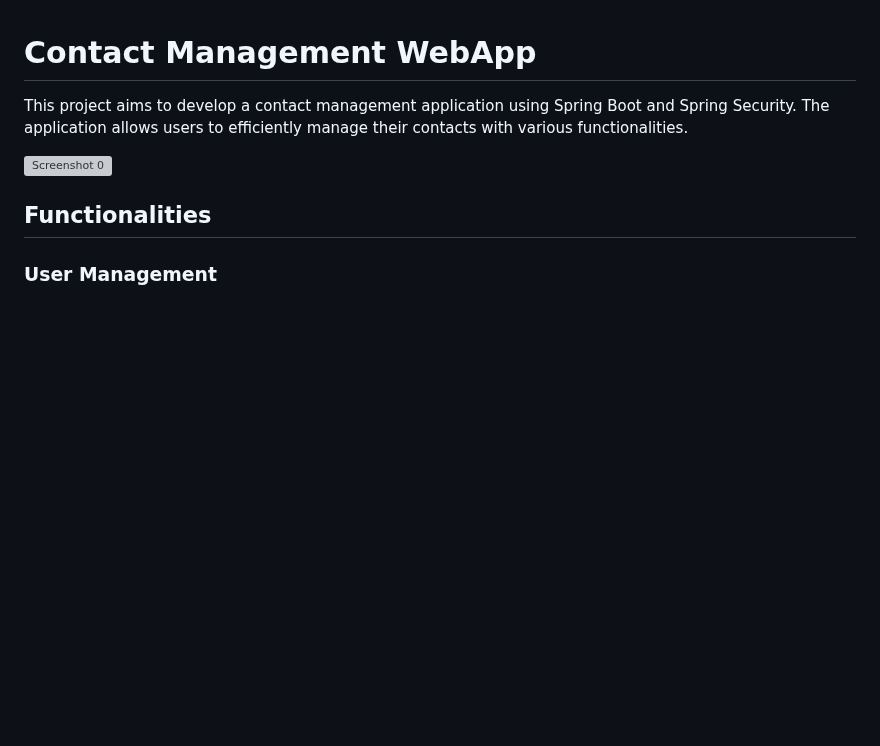
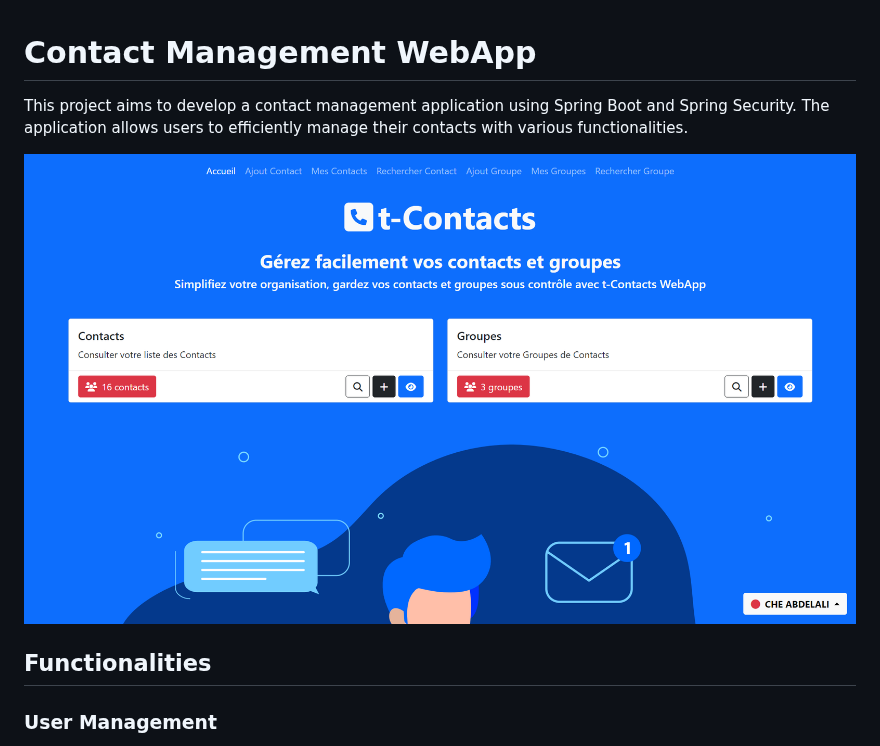
Before and after one commit to AbdelaliChe/Contact-Management-Spring-Boot-WebApp, a Markdown page: README.md, the part around one of its changes. GitHub-like rendering; blank space fills up the shorter version; grey boxes are pictures that could not be loaded.

Commit message:
app-screenShots

```diff
--- a/README.md
+++ b/README.md
@@ -2,7 +2,7 @@
 
 This project aims to develop a contact management application using Spring Boot and Spring Security. The application allows users to efficiently manage their contacts with various functionalities.
 
-![Screenshot 0](https://github.com/AbdelaliChe/Contact-Management-Spring-Boot-WebApp/screenShots/t-Contacts3.png)
+![Screenshot 0](https://github.com/AbdelaliChe/Contact-Management-Spring-Boot-WebApp/blob/main/screenShots/t-Contacts3.png)
 
 ## Functionalities
 
```
Also changed, not shown: other parts of README.md (+14 -14 lines).
